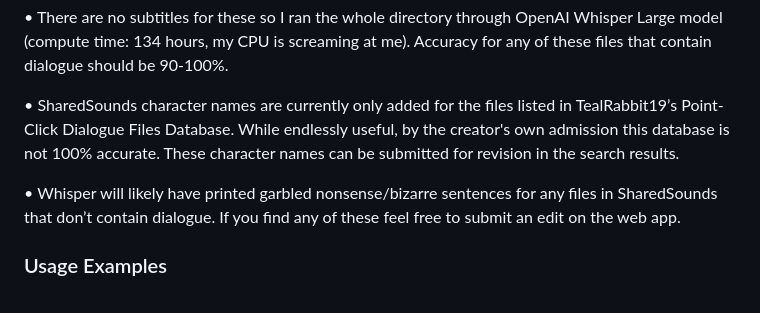
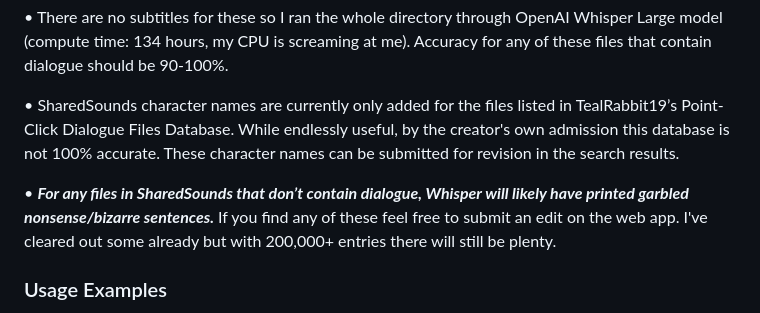
Before and after one commit to loregamer/BG3DialogueFinder, a Markdown page: README.md, the part around the change. Rendered like a GitHub page.

```diff
--- a/README.md
+++ b/README.md
@@ -27,7 +27,7 @@ WIP, not release ready. If you've stumbled across this, do not use yet. It will
 
   • SharedSounds character names are currently only added for the files listed in TealRabbit19’s Point-Click Dialogue Files Database. While endlessly useful, by the creator's own admission this database is not 100% accurate. These character names can be submitted for revision in the search results.
 
-  • Whisper will likely have printed garbled nonsense/bizarre sentences for any files in SharedSounds that don’t contain dialogue. If you find any of these feel free to submit an edit on the web app.
+  • ***For any files in SharedSounds that don’t contain dialogue, Whisper will likely have printed garbled nonsense/bizarre sentences.*** If you find any of these feel free to submit an edit on the web app. I've cleared out some already but with 200,000+ entries there will still be plenty.
 
 
 ### Usage Examples
```
